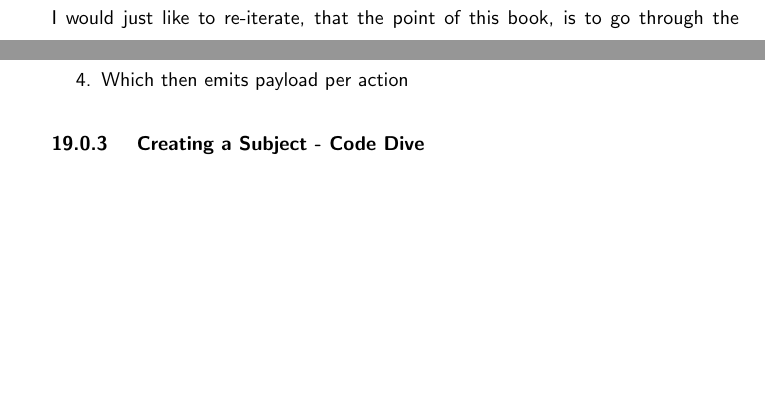
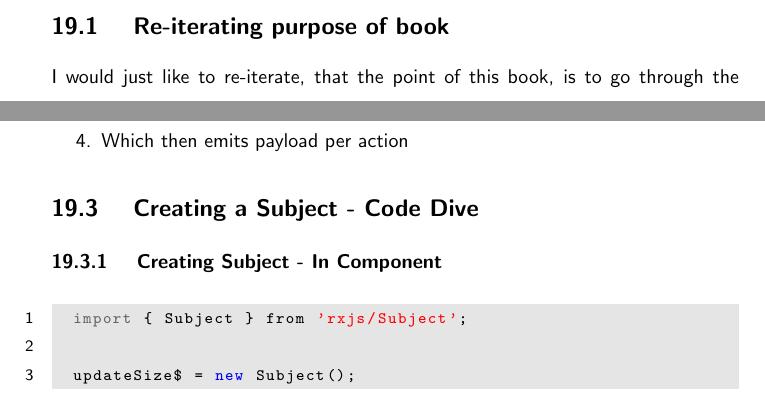
Before and after one commit to razroo/angular-content, a LaTeX document (main.tex, which reads integrating-component-with-ngrx-store/integrating-component-with-ngrx-store.tex): two parts of page 55 of 55, joined at a grey line, cut at the place of the change, the shorter picture padded with empty space. Compiled offline with pdfLaTeX.

Commit message:
Add code equivalent for addding subject in component.

```diff
--- a/integrating-component-with-ngrx-store/integrating-component-with-ngrx-store.tex
+++ b/integrating-component-with-ngrx-store/integrating-component-with-ngrx-store.tex
@@ -62,4 +62,11 @@ an Angular app will be as follows:
   \item Which then emits payload per action
 \end{enumerate}
 
-\subsubsection{ Creating a Subject - Code Dive }
+\subsection{ Creating a Subject - Code Dive }
+
+\subsubsection{ Creating Subject - In Component }
+\begin{lstlisting}
+  import { Subject } from 'rxjs/Subject';
+
+  updateSize$ = new Subject();
+\end{lstlisting}
```
Also changed, not shown: integrating-component-with-ngrx-store/integrating-component-with-ngrx-store.tex (4 more changed lines).
